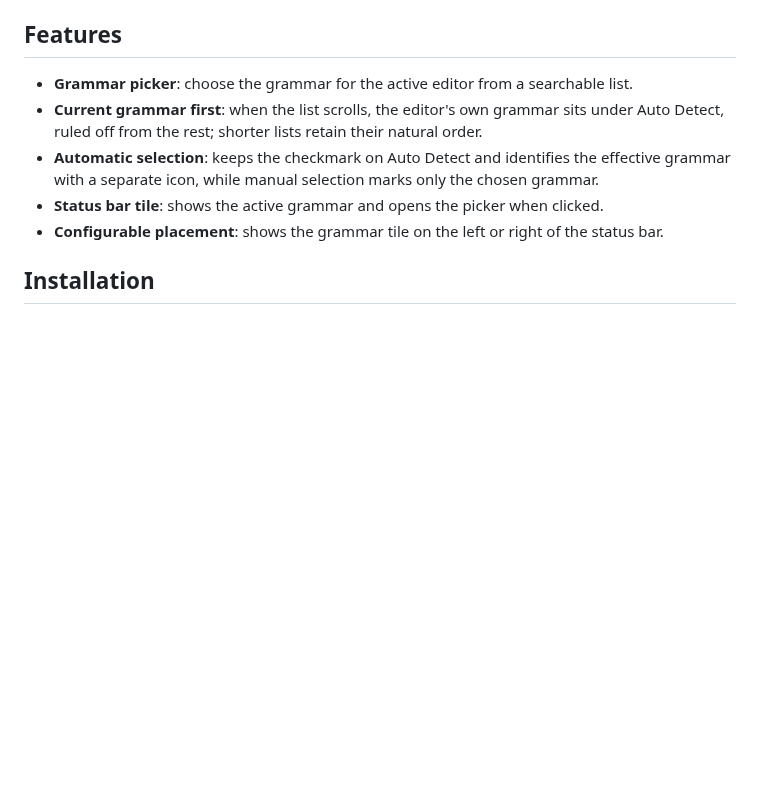
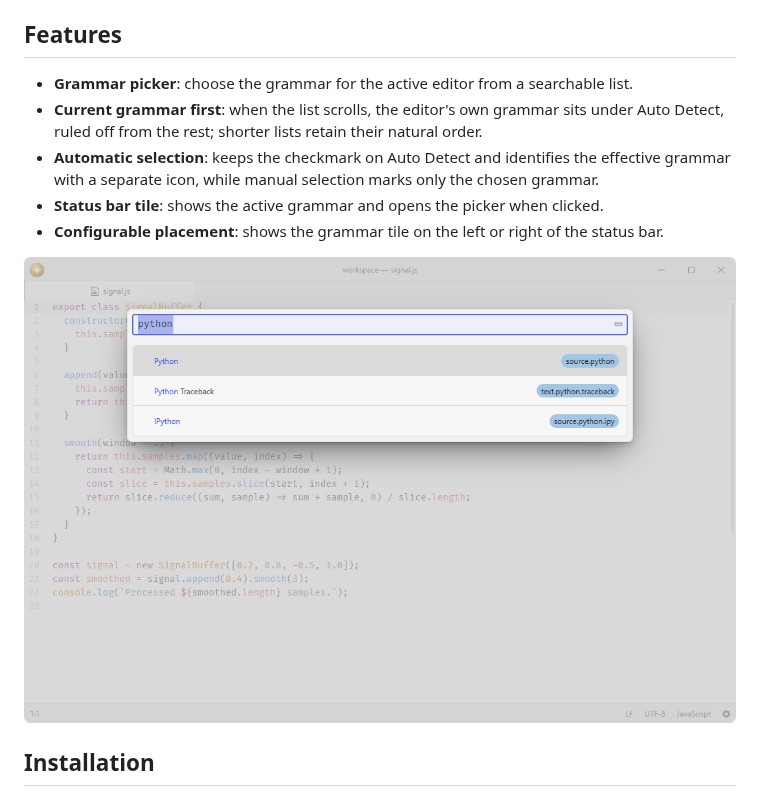
Before and after one commit to lumine-code/grammar-selector, a Markdown page: README.md, the part around the change. GitHub-like rendering; pictures changed too: .github/demo.png (added); blank space fills up the shorter version.

Commit message:
Add screenshots beneath the feature list

```diff
--- a/README.md
+++ b/README.md
@@ -11,6 +11,8 @@ Fork of [pulsar-edit/pulsar](https://github.com/pulsar-edit/pulsar) (`packages/g
 - **Automatic selection**: keeps the checkmark on Auto Detect and identifies the effective grammar with a separate icon, while manual selection marks only the chosen grammar.
 - **Status bar tile**: shows the active grammar and opens the picker when clicked.
 - **Configurable placement**: shows the grammar tile on the left or right of the status bar.
+
+![Choose the language grammar for a file.](.github/demo.png)
 
 ## Installation
 
```
Also changed, not shown: 1 other file.
